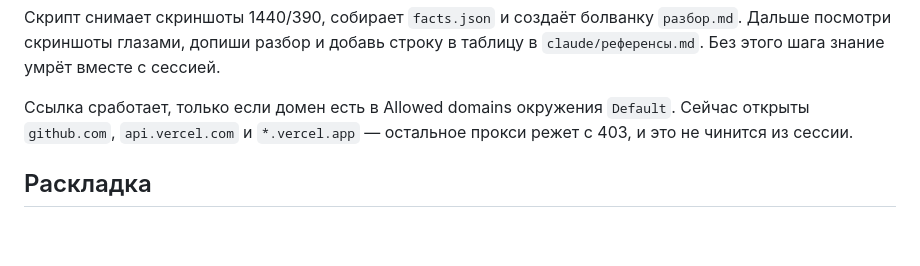
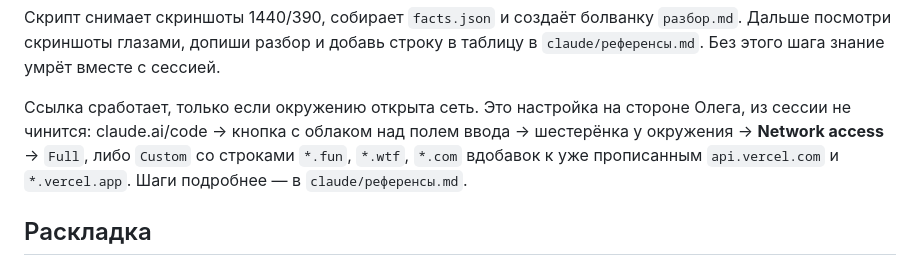
Before and after one commit to Dovgalyuk1/meme-sites, a Markdown page: CLAUDE.md, the part around the change. GitHub-like rendering; blank space fills up the shorter version.

```diff
--- a/CLAUDE.md
+++ b/CLAUDE.md
@@ -35,9 +35,11 @@ node tools/refs.js            # разберёт всё новое из inbox и
 `разбор.md`. Дальше посмотри скриншоты глазами, допиши разбор и добавь строку
 в таблицу в `claude/референсы.md`. Без этого шага знание умрёт вместе с сессией.
 
-Ссылка сработает, только если домен есть в Allowed domains окружения `Default`.
-Сейчас открыты `github.com`, `api.vercel.com` и `*.vercel.app` — остальное
-прокси режет с 403, и это не чинится из сессии.
+Ссылка сработает, только если окружению открыта сеть. Это настройка на
+стороне Олега, из сессии не чинится: claude.ai/code → кнопка с облаком над
+полем ввода → шестерёнка у окружения → **Network access** → `Full`, либо
+`Custom` со строками `*.fun`, `*.wtf`, `*.com` вдобавок к уже прописанным
+`api.vercel.com` и `*.vercel.app`. Шаги подробнее — в `claude/референсы.md`.
 
 ## Раскладка
 
```
Also changed, not shown: claude/референсы.md (+22 -4 lines).
